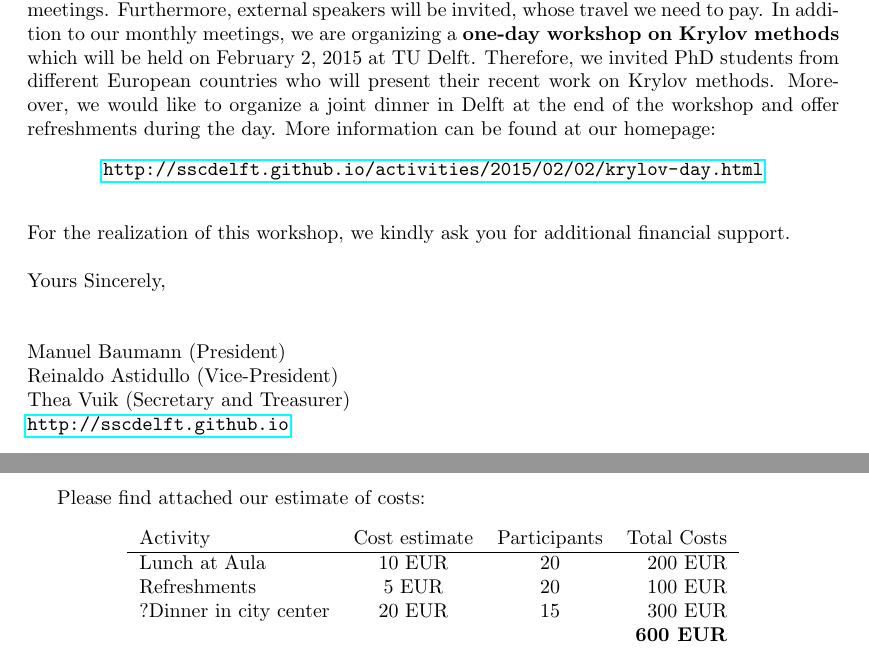
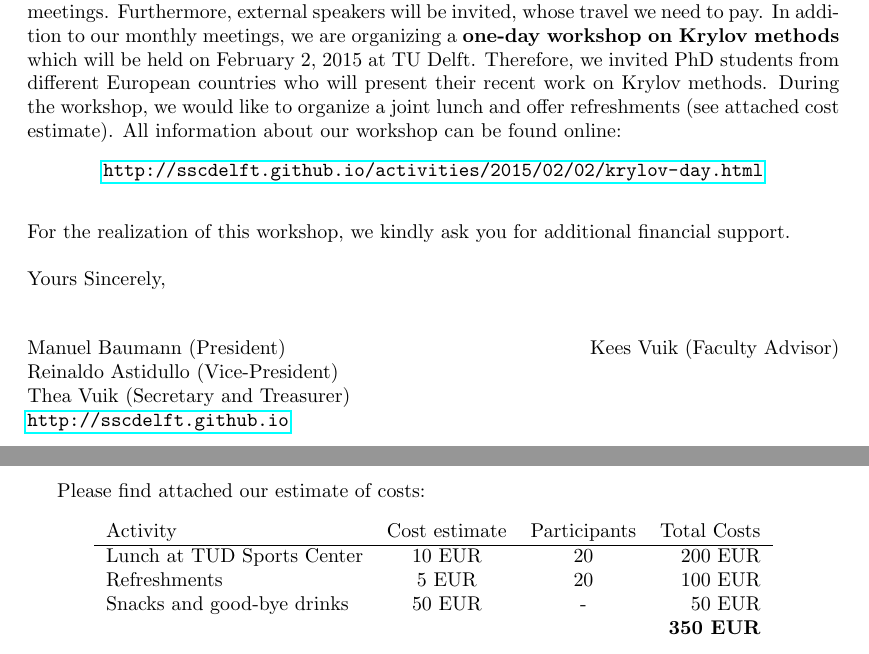
Before and after one commit to sscdelft/Funding_Request, a LaTeX document (FundingRequest.tex): two parts of pages 1 and 2 of 2, joined at a grey line, cut so that both start at the same text. Compiled offline with pdfLaTeX.

Commit message:
added attachemet

```diff
--- a/FundingRequest.tex
+++ b/FundingRequest.tex
@@ -32,7 +32,7 @@ We have recently founded a \textit{SIAM Student Chapter} at our university. Our
 and we hope to attract further departments in the future.
 
 \bigskip
-SIAM supports our Student Chapter with 500 dollars per year. This money is used to promote the Student Chapter (posters, homepage), and to pay food and drinks during our meetings. Furthermore, external speakers will be invited, whose travel we need to pay. In addition to our monthly meetings, we are organizing a \textbf{one-day workshop on Krylov methods} which will be held on February 2, 2015 at TU Delft. Therefore, we invited PhD students from different European countries who will present their recent work on Krylov methods. Moreover, we would like to organize a joint dinner in Delft at the end of the workshop and offer refreshments during the day. More information can be found at our homepage:
+SIAM supports our Student Chapter with 500 dollars per year. This money is used to promote the Student Chapter (posters, homepage), and to pay food and drinks during our meetings. Furthermore, external speakers will be invited, whose travel we need to pay. In addition to our monthly meetings, we are organizing a \textbf{one-day workshop on Krylov methods} which will be held on February 2, 2015 at TU Delft. Therefore, we invited PhD students from different European countries who will present their recent work on Krylov methods. During the workshop, we would like to organize a joint lunch and offer refreshments (see attached cost estimate). All information about our workshop can be found online:
 \begin{center}
  \url{http://sscdelft.github.io/activities/2015/02/02/krylov-day.html}
 \end{center}
@@ -52,7 +52,7 @@ SIAM supports our Student Chapter with 500 dollars per year. This money is used
 \bigskip
 \bigskip
 
-\noindent Manuel Baumann (President)
+\noindent Manuel Baumann (President) \hfill Kees Vuik (Faculty Advisor)
 
 \noindent Reinaldo Astidullo (Vice-President)
 
@@ -67,11 +70,11 @@ Please find attached our estimate of costs:
 \begin{tabular}{lccr}
  Activity & Cost estimate & Participants & Total Costs  \\
  \hline
- Lunch at Aula & 10 EUR  & 20  & 200 EUR   \\
+ Lunch at TUD Sports Center & 10 EUR  & 20  & 200 EUR   \\
  Refreshments & 5 EUR & 20 & 100 EUR \\
- ?Dinner in city center & 20 EUR & 15  & 300 EUR   \\
+ Snacks and good-bye drinks & 50 EUR & -  & 50 EUR   \\
 %  Book of abstracts (10pages)& 1 EUR  & 25 & 25 EUR \\
- & & & \textbf{600 EUR}
+ & & & \textbf{350 EUR}
 \end{tabular}
 \end{table}
 
```
Also changed, not shown: FundingRequest.tex (3 more changed lines).
